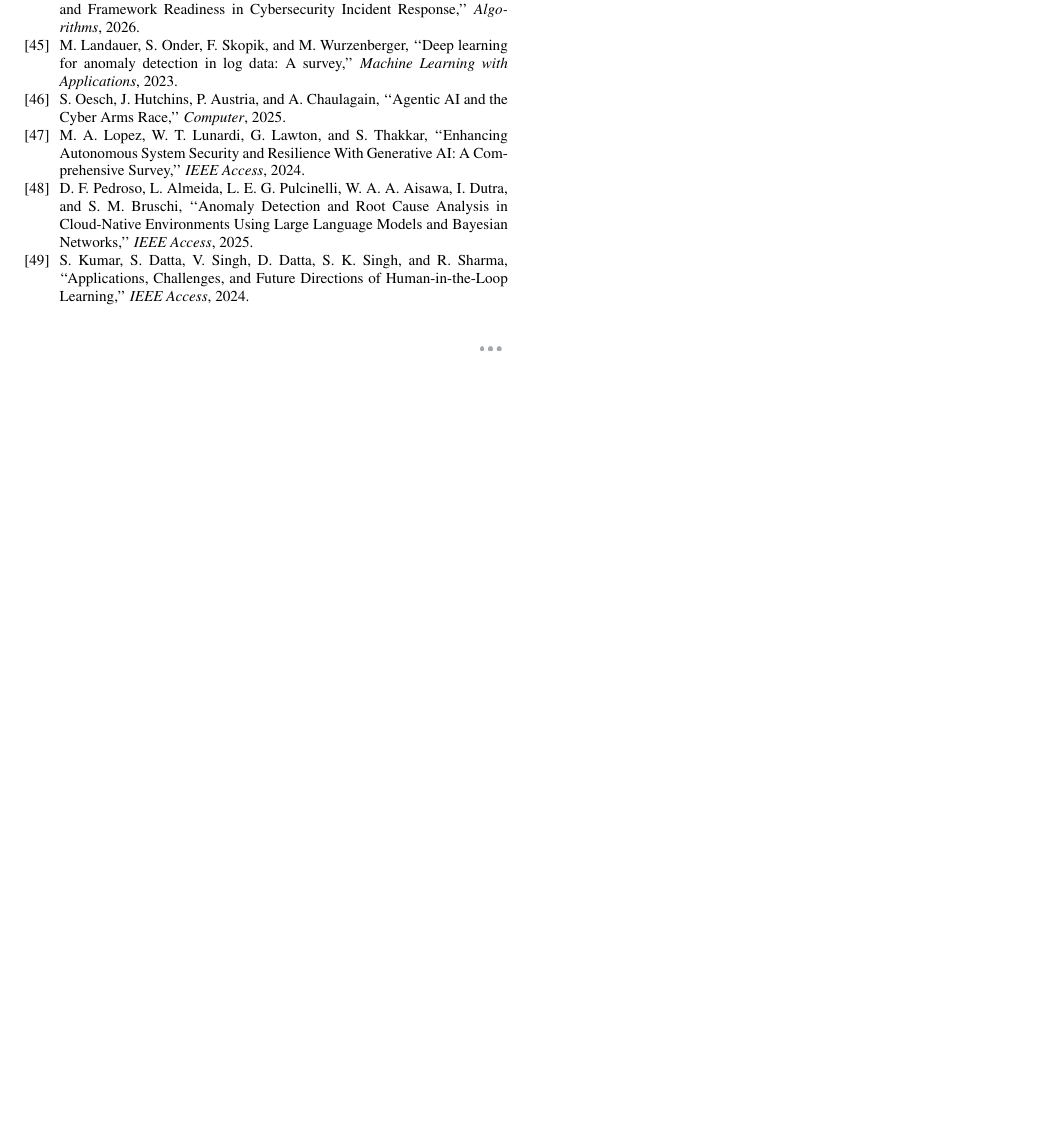
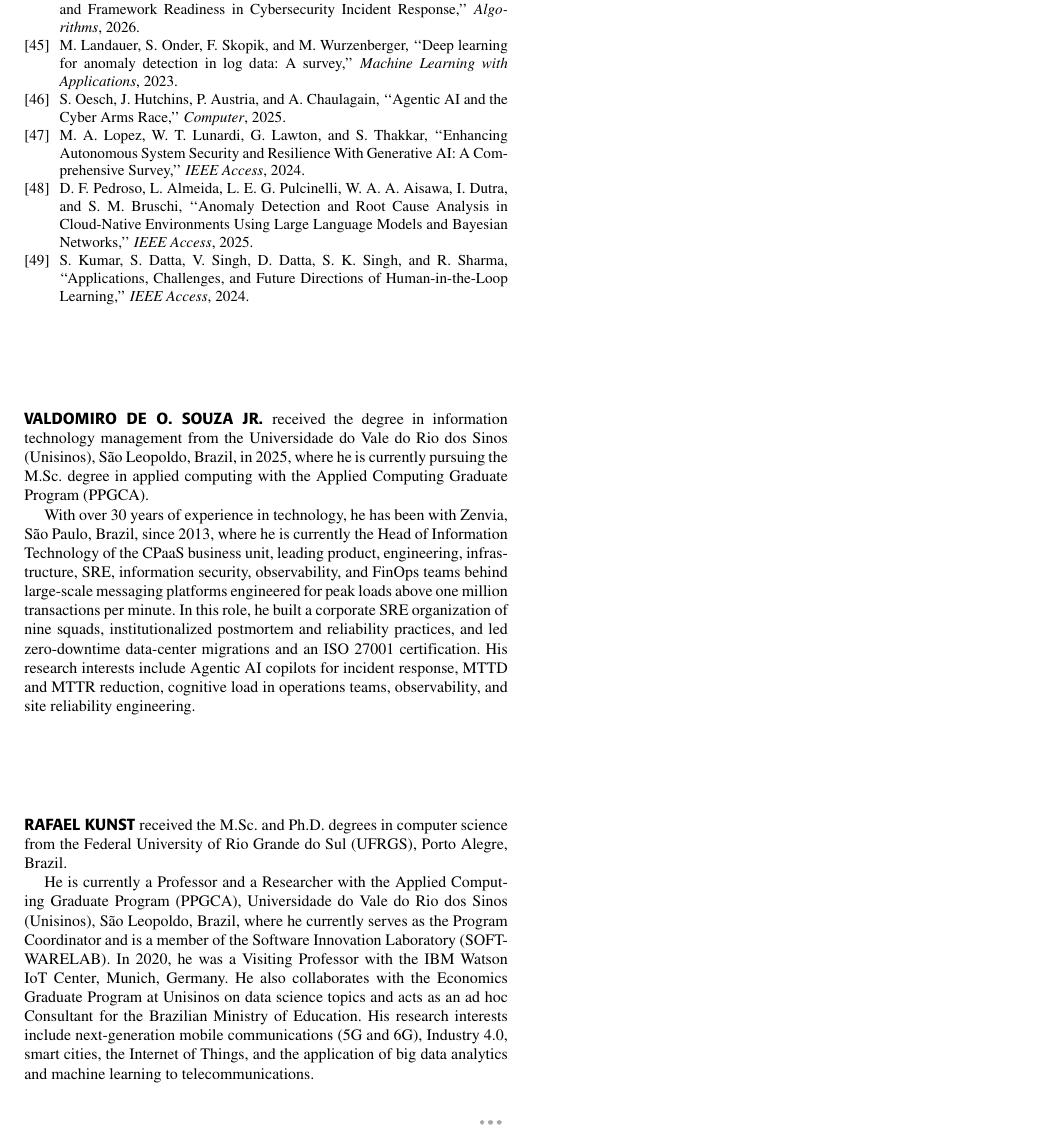
Before and after one commit to valdomirosouza/Unisinos-Mestrado-TrabalhoII, a LaTeX paper (artigo/main.tex): part of page 9 of 9, cut so that both start at the same text, the shorter picture padded with empty space. The pictures show the PDF file artigo/main.pdf that the author committed with the source.

Commit message:
Add author biographies (IEEEbiographynophoto) and bio/ source folder
Co-Authored-By: Claude Fable 5 <noreply@anthropic.com>

```diff
--- a/artigo/main.tex
+++ b/artigo/main.tex
@@ -1043,6 +1043,44 @@ reasonable request.
 \bibliographystyle{IEEEtran}
 \bibliography{referencias}
 
+\begin{IEEEbiographynophoto}{Valdomiro de O. Souza Jr.}
+received the degree in information technology management from the
+Universidade do Vale do Rio dos Sinos (Unisinos), S\~ao Leopoldo,
+Brazil, in 2025, where he is currently pursuing the M.Sc.\ degree in
+applied computing with the Applied Computing Graduate Program (PPGCA).
+
+With over 30 years of experience in technology, he has been with
+Zenvia, S\~ao Paulo, Brazil, since 2013, where he is currently the Head
+of Information Technology of the CPaaS business unit, leading product,
+engineering, infrastructure, SRE, information security, observability,
+and FinOps teams behind large-scale messaging platforms engineered for
+peak loads above one million transactions per minute. In this role, he
+built a corporate SRE organization of nine squads, institutionalized
+postmortem and reliability practices, and led zero-downtime data-center
+migrations and an ISO 27001 certification. His research interests
+include Agentic AI copilots for incident response, MTTD and MTTR
+reduction, cognitive load in operations teams, observability, and site
+reliability engineering.
+\end{IEEEbiographynophoto}
+
+\begin{IEEEbiographynophoto}{Rafael Kunst}
+received the M.Sc.\ and Ph.D.\ degrees in computer science from the
+Federal University of Rio Grande do Sul (UFRGS), Porto Alegre, Brazil.
+
+He is currently a Professor and a Researcher with the Applied Computing
+Graduate Program (PPGCA), Universidade do Vale do Rio dos Sinos
+(Unisinos), S\~ao Leopoldo, Brazil, where he currently serves as the
+Program Coordinator and is a member of the Software Innovation
+Laboratory (SOFTWARELAB). In 2020, he was a Visiting Professor with the
+IBM Watson IoT Center, Munich, Germany. He also collaborates with the
+Economics Graduate Program at Unisinos on data science topics and acts
+as an ad hoc Consultant for the Brazilian Ministry of Education. His
+research interests include next-generation mobile communications (5G
+and 6G), Industry 4.0, smart cities, the Internet of Things, and the
+application of big data analytics and machine learning to
+telecommunications.
+\end{IEEEbiographynophoto}
+
 \EOD
 
 \end{document}
```
Also changed, not shown: README.md, artigo/README.md, artigo/main.pdf, bio/ValdomiroSouza.pdf (added).
